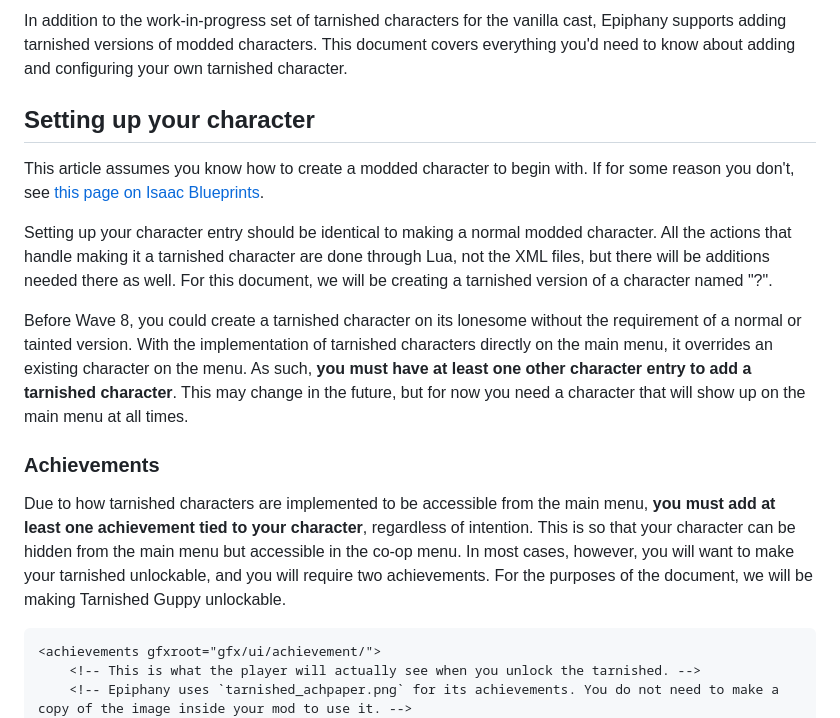
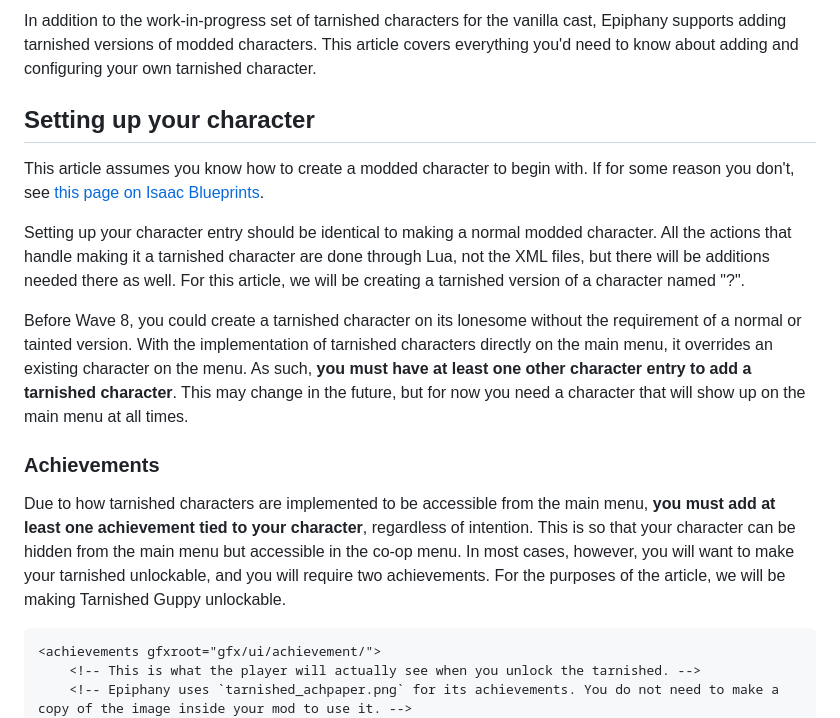
Before and after one commit to dpower12/dpower12.github.io, a Markdown page: docs/api/adding_a_character.md, the part around the change. Rendered like a GitHub page.

Commit message:
document -> article

````diff
--- a/docs/api/adding_a_character.md
+++ b/docs/api/adding_a_character.md
@@ -1,16 +1,16 @@
-In addition to the work-in-progress set of tarnished characters for the vanilla cast, Epiphany supports adding tarnished versions of modded characters. This document covers everything you'd need to know about adding and configuring your own tarnished character.
+In addition to the work-in-progress set of tarnished characters for the vanilla cast, Epiphany supports adding tarnished versions of modded characters. This article covers everything you'd need to know about adding and configuring your own tarnished character.
 
 ## Setting up your character
 
 This article assumes you know how to create a modded character to begin with. If for some reason you don't, see [this page on Isaac Blueprints](https://isaacblueprints.com/tutorials/crash_course/character/).
 
-Setting up your character entry should be identical to making a normal modded character. All the actions that handle making it a tarnished character are done through Lua, not the XML files, but there will be additions needed there as well. For this document, we will be creating a tarnished version of a character named "?".
+Setting up your character entry should be identical to making a normal modded character. All the actions that handle making it a tarnished character are done through Lua, not the XML files, but there will be additions needed there as well. For this article, we will be creating a tarnished version of a character named "?".
 
 Before Wave 8, you could create a tarnished character on its lonesome without the requirement of a normal or tainted version. With the implementation of tarnished characters directly on the main menu, it overrides an existing character on the menu. As such, **you must have at least one other character entry to add a tarnished character**. This may change in the future, but for now you need a character that will show up on the main menu at all times.
 
 ### Achievements
 
-Due to how tarnished characters are implemented to be accessible from the main menu, **you must add at least one achievement tied to your character**, regardless of intention. This is so that your character can be hidden from the main menu but accessible in the co-op menu. In most cases, however, you will want to make your tarnished unlockable, and you will require two achievements. For the purposes of the document, we will be making Tarnished Guppy unlockable.
+Due to how tarnished characters are implemented to be accessible from the main menu, **you must add at least one achievement tied to your character**, regardless of intention. This is so that your character can be hidden from the main menu but accessible in the co-op menu. In most cases, however, you will want to make your tarnished unlockable, and you will require two achievements. For the purposes of the article, we will be making Tarnished Guppy unlockable.
 
 ```xml
 <achievements gfxroot="gfx/ui/achievement/">
````
Also changed, not shown: 1 other file.
